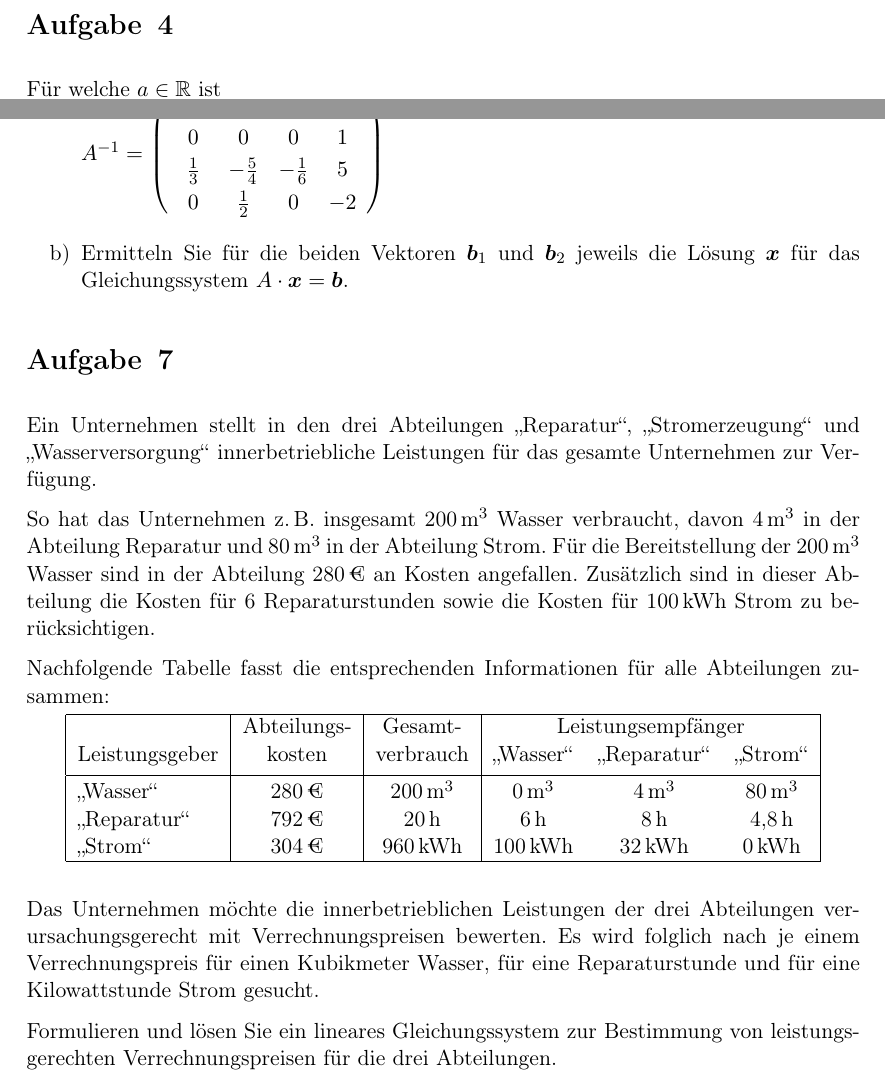
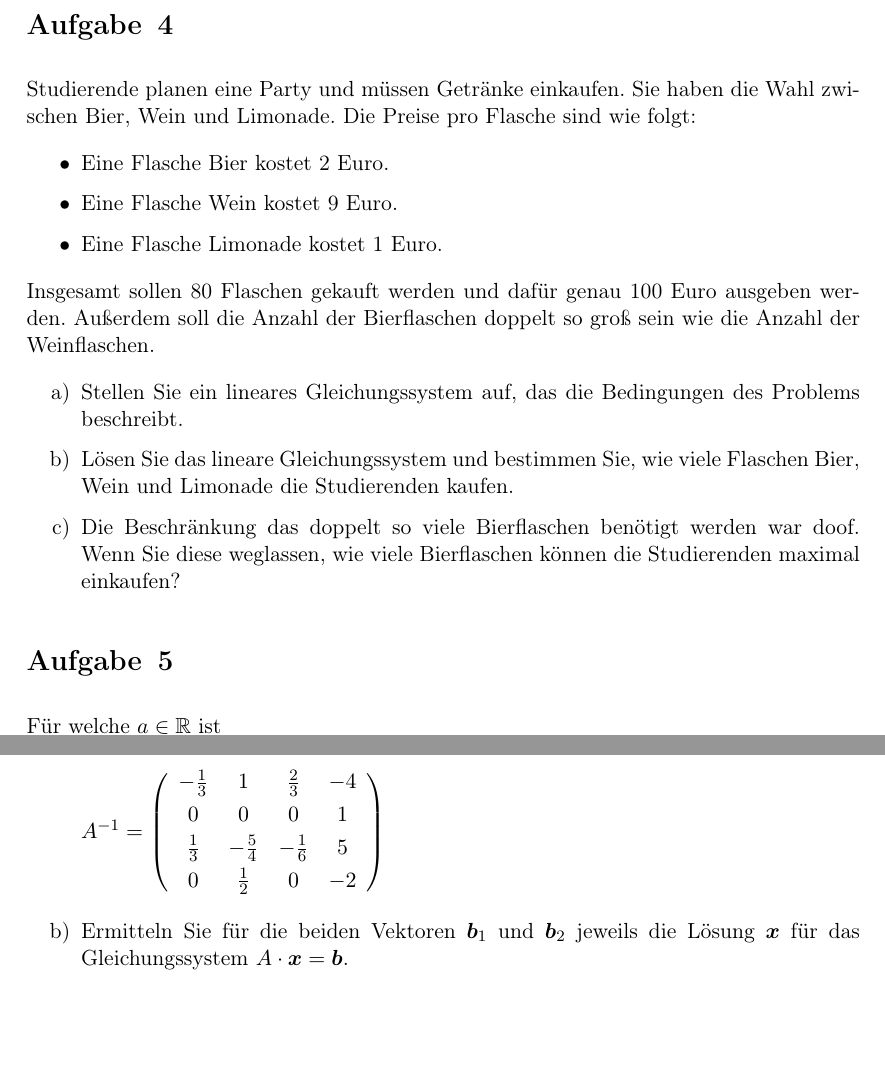
Before and after one commit to fastjoe23/AnalysisAndAlgebra, a LaTeX problem sheet (UebungenMatrizenundLGS.tex): two parts of pages 2 and 3 of 3, joined at a grey line, cut so that both start at the same text, the shorter picture padded with empty space. Compiled offline with pdfLaTeX.

Commit message:
Neue Aufgaben

```diff
--- a/UebungenMatrizenundLGS.tex
+++ b/UebungenMatrizenundLGS.tex
@@ -92,7 +92,24 @@ einmal.
 \vec{b_3}=\three{0}{3}{4} \]
 
 
+\section{Aufgabe}
+Studierende planen eine Party und müssen Getränke einkaufen. Sie haben die Wahl zwischen Bier, Wein und Limonade. Die Preise pro Flasche sind wie folgt:
 
+\begin{itemize}
+    \item Eine Flasche Bier kostet 2 Euro.
+    \item Eine Flasche Wein kostet 9 Euro.
+    \item Eine Flasche Limonade kostet 1 Euro.
+\end{itemize}
+
+Insgesamt sollen 80 Flaschen gekauft werden und dafür genau 100 Euro ausgeben werden. Außerdem soll die Anzahl der Bierflaschen doppelt so groß sein wie die Anzahl der Weinflaschen.
+
+\begin{enumerate}[label=\alph*)]
+    \item Stellen Sie ein lineares Gleichungssystem auf, das die Bedingungen des Problems beschreibt.
+    \item Lösen Sie das lineare Gleichungssystem und bestimmen Sie, wie viele Flaschen Bier, Wein und Limonade die Studierenden kaufen.
+    \item Die Beschränkung das doppelt so viele Bierflaschen benötigt werden war doof. Wenn Sie diese weglassen, wie viele Bierflaschen können die Studierenden maximal einkaufen?
+\end{enumerate}
+
+%
 
 \section{Aufgabe} F"ur welche $a \in \R$ ist
 \[ A= \left( \begin{array}{rrr} 1 & 0 & 1 \\
@@ -146,43 +163,4 @@ $\\
 \item[b)] Ermitteln Sie für die beiden Vektoren $\vec{b_1}$ und $\vec{b_2}$ jeweils die Lösung $\vec{x}$ für das Gleichungssystem $A \cdot \vec{x} = \vec{b}$.
 \end{enumerate}
 
-
-%
-
-\section{Aufgabe}Ein Unternehmen stellt in den drei Abteilungen "`Reparatur"',
-"`Stromerzeugung"' und "`Wasserversorgung"' innerbetriebliche
-Leistungen für das gesamte Unternehmen zur Verfügung.
-
-So hat das Unternehmen z.\,B. insgesamt 200\,m$^3$ Wasser
-verbraucht, davon 4\,m$^3$ in der Abteilung Reparatur und 80\,m$^3$
-in der Abteilung Strom. Für die Bereitstellung der 200\,m$^3$ Wasser
-sind in der Abteilung 280\,€ an Kosten angefallen. Zusätzlich
-sind in dieser Abteilung die Kosten für 6 Reparaturstunden sowie die
-Kosten für 100\,kWh Strom zu berücksichtigen.
-
-Nachfolgende Tabelle fasst die entsprechenden Informationen für alle
-Abteilungen zusammen:\vspace{-0.5cm}
-
-\begin{center}
-\begin{tabular}{|l|c|c|ccc|}   \hline
-                                     &      Abteilungs-         &   Gesamt-         & \multicolumn{3}{c|}{Leistungsempfänger}                    \\
- Leistungsgeber                      &      kosten  &               verbrauch       &   "`Wasser"'     &"`Reparatur"'  &"`Strom"'     \\[0.1cm] \hline
- &&&&&\\[-0.4cm]
-  "`Wasser"'                         &      280\,€        &   200\,m$^3$      &       0\,m$^3$           & 4\,m$^3$         & 80\,m$^3$          \\
-  "`Reparatur"'                      &      792\,€        &   20\,h           &       6\,h               & 8\,h             & 4,8\,h          \\
-  "`Strom"'                          &      304\,€        &   960\,kWh        &       100\,kWh           & 32\,kWh          & 0\,kWh           \\    \hline
-\end{tabular}
-\end{center}
-
-Das Unternehmen möchte die innerbetrieblichen Leistungen der drei
-Abteilungen verursachungsgerecht mit Verrechnungspreisen bewerten.
-Es wird folglich nach je einem Verrechnungspreis für einen
-Kubikmeter Wasser, für eine Reparaturstunde und für eine
-Kilowattstunde Strom gesucht.
-
-Formulieren und lösen Sie ein lineares Gleichungssystem zur
-Bestimmung von leistungsgerechten Verrechnungspreisen für die drei
-Abteilungen.
-
-
 \end{document}
```
Also changed, not shown: MatrizenUndLGS.tex (+8 -8 lines), UebungenDifferentialRechnungeinerVeraenderlichen.tex (+14 -0 lines), UebungenFolgenundReihen.tex (+12 -4 lines), MatrizenUndLGS.pdf, UebungenDifferentialRechnungeinerVeraenderlichen.pdf, UebungenFolgenundReihen.pdf, UebungenMatrizenundLGS.pdf, 1 other file.
